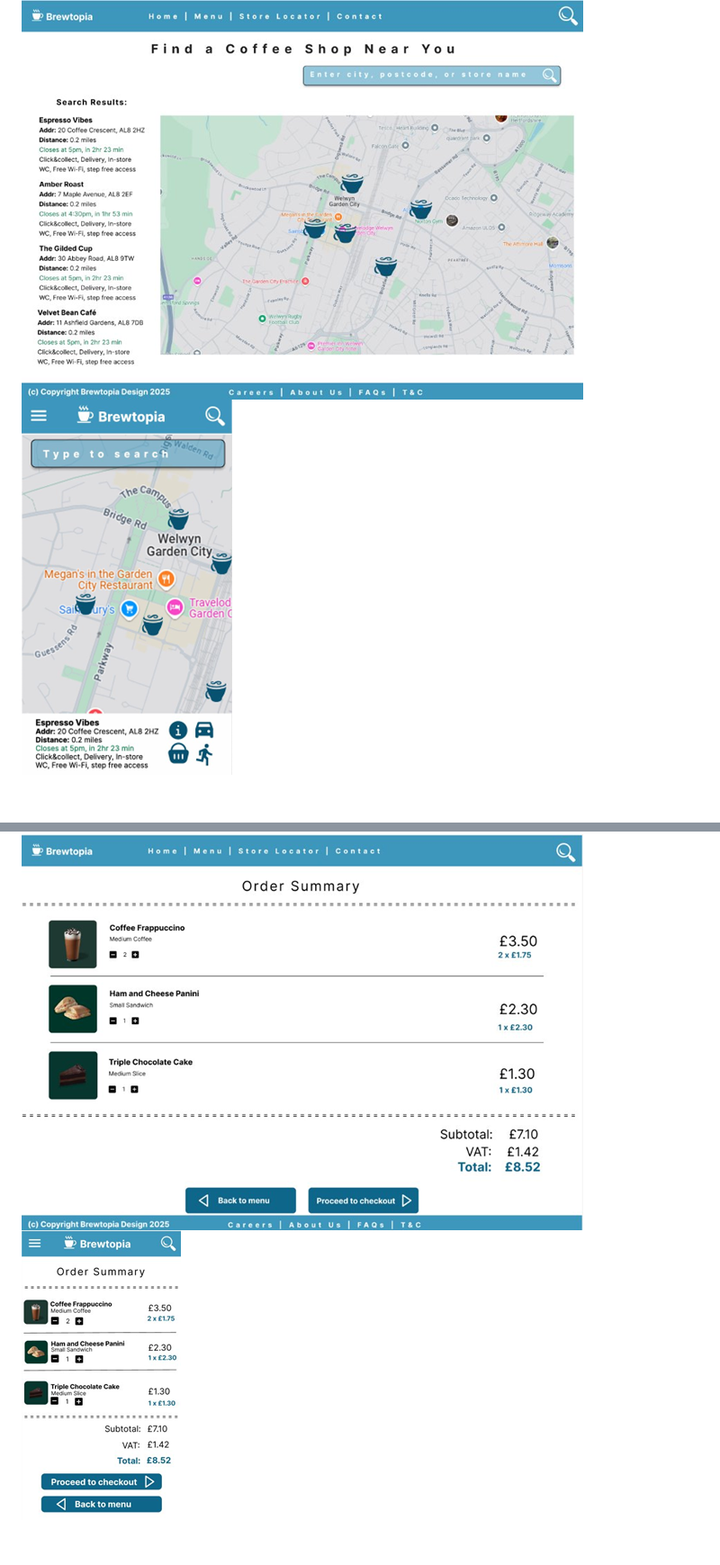
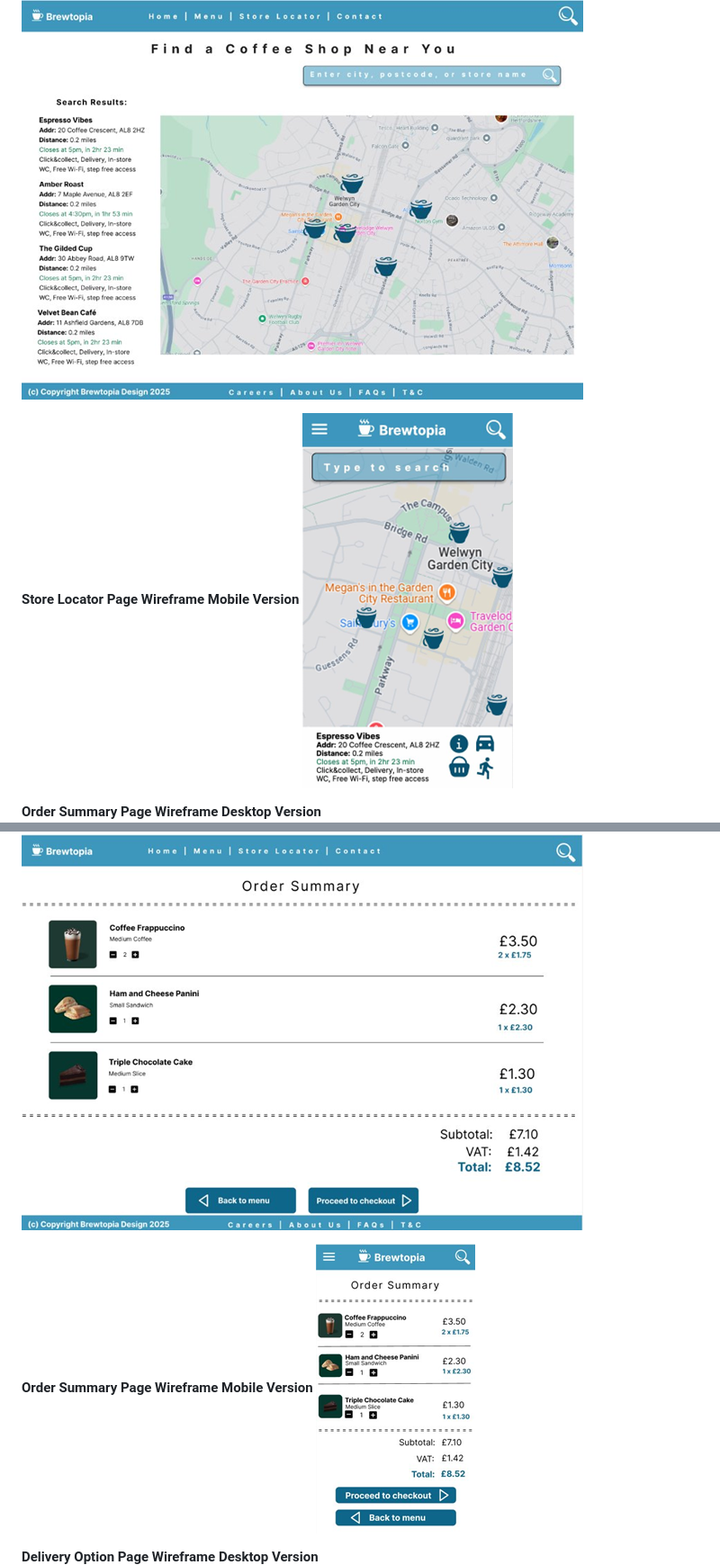
Before and after one commit to Alex-Oma/UX-Assignment-3, a Markdown page: README.md, 2 parts joined by grey strips. Shown: that part at 90% size. Drawn GitHub-style; blank space fills up the shorter version.

```diff
--- a/README.md
+++ b/README.md
@@ -86,5 +87,13 @@ However, for the responsive front-end user interface I've decided to further enh
 ![Store Locator Page Wireframe Desktop Version](docs/wireframes/store_locator_wireframe_desktop.png)
+
+**Store Locator Page Wireframe Mobile Version**
 ![Store Locator Page Wireframe Mobile Version](docs/wireframes/store_locator_wireframe_mobile.png)
+
+**Order Summary Page Wireframe Desktop Version**
 ![Order Summary Page Wireframe Desktop Version](docs/wireframes/order_summary_wireframe_desktop.png)
+
+**Order Summary Page Wireframe Mobile Version**
 ![Order Summary Page Wireframe Mobile Version](docs/wireframes/order_summary_wireframe_mobile.png)
+
+**Delivery Option Page Wireframe Desktop Version**
 ![Delivery Option Page Wireframe Desktop Version](docs/wireframes/delivery_option_wireframe_desktop.png)
```
Also changed, not shown: other parts of README.md (+6 -0 lines).
